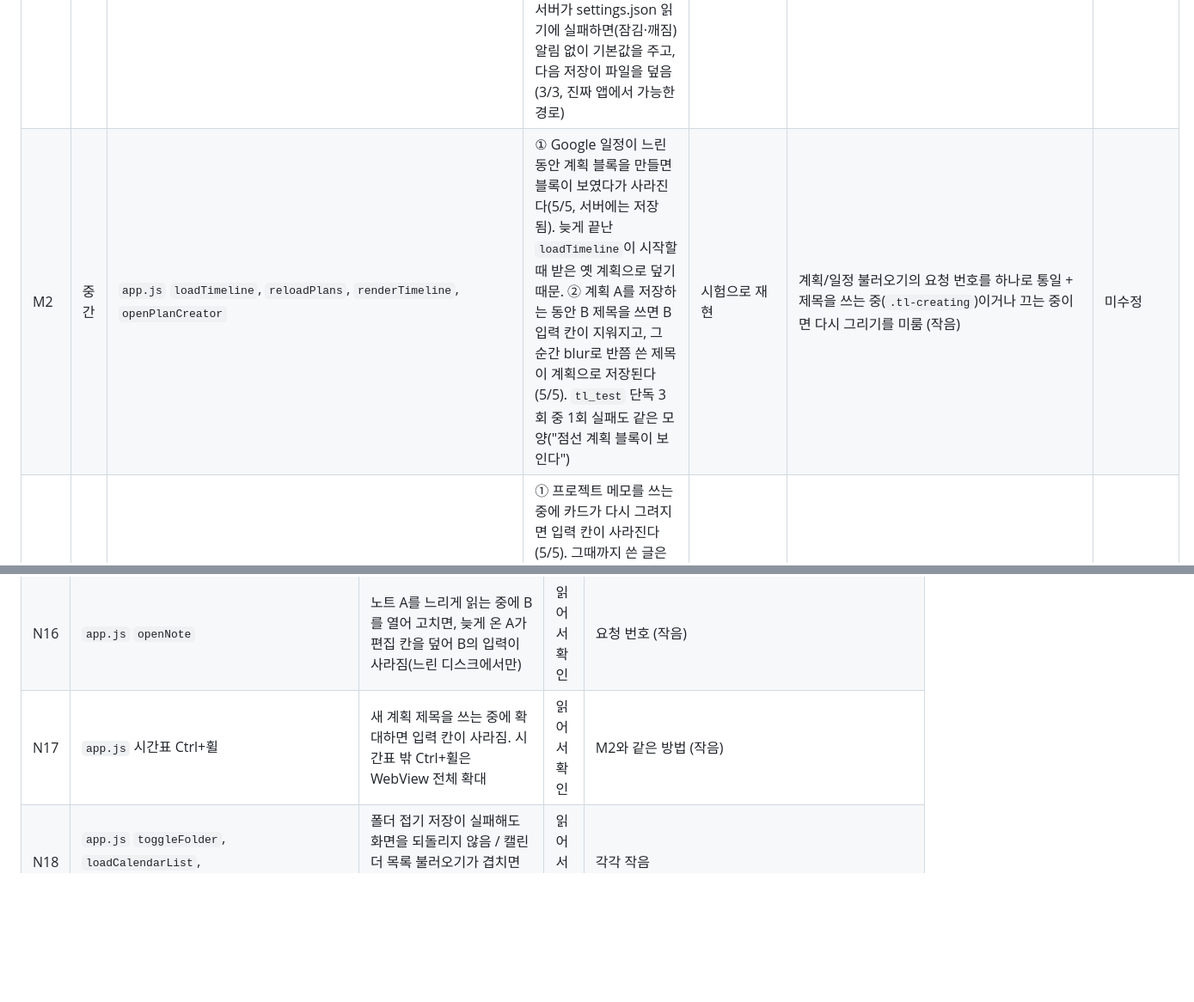
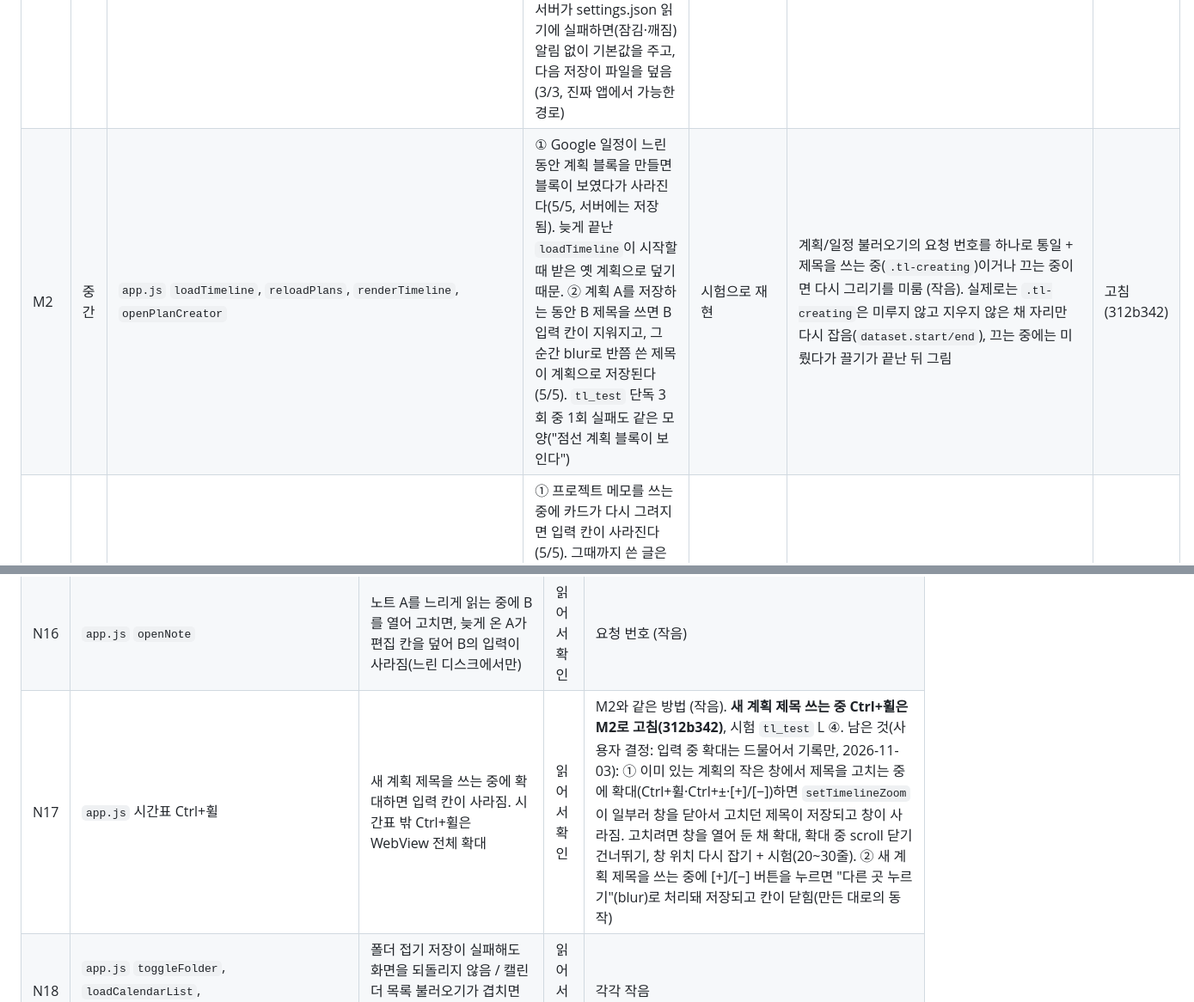
Before and after one commit to Bin101011/StudyFlow, a Markdown page: docs/review-2026-11.md, 2 parts joined by grey strips. Shown at 86% size. Rendered like a GitHub page; blank space fills up the shorter version.

Commit message:
문서: M2 상태를 고침(312b342)으로, N17에 남은 확대 동작 기록, 진행 기록에 M2 추가
Co-Authored-By: Claude Opus 5.5 <noreply@anthropic.com>

```diff
--- a/docs/review-2026-11.md
+++ b/docs/review-2026-11.md
@@ -91,7 +92,7 @@
 | H1c | 중간 | `app.get_calendar_list`(지난번 목록으로 대체), `app.run_sync_cycle`·`event_cache.mark_offline`, `/api/sync-status`, `app.js` 동기화 표시·캘린더 목록 | H1·H1b를 고친 뒤 사용자가 진짜 앱에서 확인하다 발견(2026-11-02, token.json 이름을 바꾸고 켜서 로그인 창을 닫음). ① 로그인을 기다리는 최대 3분 동안 캘린더 목록이 비고 일정이 없으며, 오른쪽 위는 지난번 12:35 동기화(초록)인 채 "브라우저에서 로그인하세요" 같은 안내가 없다. ② 3분 뒤에는 저장해 둔 캘린더 목록·일정으로 대체되고 상태가 "오프라인"(빨간 점)이 되어, "로그인이 끝나지 않았습니다" 안내는 로그에만 남는다(저장된 일정이 없는 달로 넘길 때만 보임). 저장된 것이 없는 첫 실행은 3분 뒤 안내가 보인다 | 시험으로 재현(scratchpad 실험, 사용자 진짜 앱) | 동기화 상태에 "로그인 필요"·"로그인 중"을 더해 오른쪽 위에 "Google 로그인 필요 · 새로고침" / "브라우저에서 Google 로그인을 끝내세요"를 보임. H2의 "오프라인 대신 로그인 안내"와 같은 장치라 H2와 함께 고침 (작음~중간) | 고침(b3547f8) |
 | H2 | 중간~높음 | `google_calendar.get_credentials`, `app.check_one`, `app.google_failure_message` | 켜 둔 앱에서 로그인이 만료되면(테스트 상태 앱은 7일마다) `RefreshError`가 "오프라인"과 "인터넷 연결을 확인하세요"로 잘못 보인다. 다시 로그인을 시작하는 곳이 없어 껐다 켜야 풀린다. **2026-11-02 확인: 사용자 앱은 In production이라 7일 만료는 없다.** Google 계정에서 접근을 끊거나 오래(약 6개월) 안 쓰는 등 드문 경우에만 일어난다 | 시험으로 재현 | `RefreshError`를 구분해서 "다시 로그인 필요"로 안내, `check_one`이 "error"로 처리 (작음~중간) | 고침(b3547f8) |
 | M1 | 중간 | `settings_store.load_settings/save_settings/clean_settings`, `app.js` `loadSettings`·`saveSettings` | 설정 저장이 "통째로 바꾸기"라서 빠진 값은 기본값이 된다. ① 서버에 `{}`·`null`·일부 값만 PUT → 4/4 모두 200이고 vault 경로·숨긴 캘린더·만든 캘린더·마지막 노트가 지워짐. ② 화면이 처음 불러오기에 실패한 채 설정 하나를 바꾸면 settings.json 전체가 기본값으로 덮임(3/3). ③ 서버가 settings.json 읽기에 실패하면(잠김·깨짐) 알림 없이 기본값을 주고, 다음 저장이 파일을 덮음(3/3, 진짜 앱에서 가능한 경로) | 시험으로 재현 | 서버: 기존 파일과 합쳐 저장, 읽기에 실패하면 쓰기 거부. 화면: 불러오기에 실패하면 저장 금지 (작음~중간) | 고침(0a693c7) |
-| M2 | 중간 | `app.js` `loadTimeline`, `reloadPlans`, `renderTimeline`, `openPlanCreator` | ① Google 일정이 느린 동안 계획 블록을 만들면 블록이 보였다가 사라진다(5/5, 서버에는 저장됨). 늦게 끝난 `loadTimeline`이 시작할 때 받은 옛 계획으로 덮기 때문. ② 계획 A를 저장하는 동안 B 제목을 쓰면 B 입력 칸이 지워지고, 그 순간 blur로 반쯤 쓴 제목이 계획으로 저장된다(5/5). `tl_test` 단독 3회 중 1회 실패도 같은 모양("점선 계획 블록이 보인다") | 시험으로 재현 | 계획/일정 불러오기의 요청 번호를 하나로 통일 + 제목을 쓰는 중(`.tl-creating`)이거나 끄는 중이면 다시 그리기를 미룸 (작음) | 미수정 |
+| M2 | 중간 | `app.js` `loadTimeline`, `reloadPlans`, `renderTimeline`, `openPlanCreator` | ① Google 일정이 느린 동안 계획 블록을 만들면 블록이 보였다가 사라진다(5/5, 서버에는 저장됨). 늦게 끝난 `loadTimeline`이 시작할 때 받은 옛 계획으로 덮기 때문. ② 계획 A를 저장하는 동안 B 제목을 쓰면 B 입력 칸이 지워지고, 그 순간 blur로 반쯤 쓴 제목이 계획으로 저장된다(5/5). `tl_test` 단독 3회 중 1회 실패도 같은 모양("점선 계획 블록이 보인다") | 시험으로 재현 | 계획/일정 불러오기의 요청 번호를 하나로 통일 + 제목을 쓰는 중(`.tl-creating`)이거나 끄는 중이면 다시 그리기를 미룸 (작음). 실제로는 `.tl-creating`은 미루지 않고 지우지 않은 채 자리만 다시 잡음(`dataset.start/end`), 끄는 중에는 미뤘다가 끌기가 끝난 뒤 그림 | 고침(312b342) |
 | M3 | 중간 | `app.js` `makeInlineMemo`, `loadProjects`, `renderProjects` | ① 프로젝트 메모를 쓰는 중에 카드가 다시 그려지면 입력 칸이 사라진다(5/5). 그때까지 쓴 글은 blur로 저장되지만, 새 카드는 옛(빈) 메모를 보이고 이어 친 글자는 버려진다. ② 메모 저장(PATCH) 중에 목록을 다시 불러오면 카드가 옛 메모를 보인다(5/5, DB는 새 값). 그 상태에서 다시 고치면 옛 글에서 시작해 새 메모를 덮는다. `pmemo_test` 흔들림의 원인 후보 | 시험으로 재현 | 메모 칸이 열려 있으면 다시 그리기를 미룸 + 저장한 값을 다시 그리기 전에 반영 (작음~중간) | 미수정 |
 | M4 | 중간 | `app.check_one`, `app.prefetch_one`, `app.sync_loop` | HttpError가 아닌 모든 예외(프로그래밍 오류 포함)를 로그 없이 "오프라인"으로 처리하거나 `pass`로 버린다. 문제가 생겨도 원인이 안 남는다 | 코드로 확인 | 연결 오류가 아닌 예외는 한 번 로그 (작음). H2와 같이 고치면 좋다 | 고침(b3547f8) |
 
@@ -125,7 +126,7 @@
 | N14 | `app.js` `saveEventTime` | 같은 일정을 연달아 두 번 끌었을 때 앞 요청이 늦게 실패하면 첫 위치로 되돌아가 Google과 어긋남 | 읽어서 확인 | 요청 줄 세우기 (작음) |
 | N15 | `app.js` `addInboxTask`, `addTask`, `makeAddRow` | 진행 중 표시가 없어서 서버가 느릴 때 Enter를 두 번 누르면 같은 할 일·단계가 둘 생기고, 기다리는 동안 친 글자가 지워짐 | 읽어서 확인 | 진행 중 플래그 (작음) |
 | N16 | `app.js` `openNote` | 노트 A를 느리게 읽는 중에 B를 열어 고치면, 늦게 온 A가 편집 칸을 덮어 B의 입력이 사라짐(느린 디스크에서만) | 읽어서 확인 | 요청 번호 (작음) |
-| N17 | `app.js` 시간표 Ctrl+휠 | 새 계획 제목을 쓰는 중에 확대하면 입력 칸이 사라짐. 시간표 밖 Ctrl+휠은 WebView 전체 확대 | 읽어서 확인 | M2와 같은 방법 (작음) |
+| N17 | `app.js` 시간표 Ctrl+휠 | 새 계획 제목을 쓰는 중에 확대하면 입력 칸이 사라짐. 시간표 밖 Ctrl+휠은 WebView 전체 확대 | 읽어서 확인 | M2와 같은 방법 (작음). **새 계획 제목 쓰는 중 Ctrl+휠은 M2로 고침(312b342)**, 시험 `tl_test` L ④. 남은 것(사용자 결정: 입력 중 확대는 드물어서 기록만, 2026-11-03): ① 이미 있는 계획의 작은 창에서 제목을 고치는 중에 확대(Ctrl+휠·Ctrl+±·[+]/[−])하면 `setTimelineZoom`이 일부러 창을 닫아서 고치던 제목이 저장되고 창이 사라짐. 고치려면 창을 열어 둔 채 확대, 확대 중 scroll 닫기 건너뛰기, 창 위치 다시 잡기 + 시험(20~30줄). ② 새 계획 제목을 쓰는 중에 [+]/[−] 버튼을 누르면 "다른 곳 누르기"(blur)로 처리돼 저장되고 칸이 닫힘(만든 대로의 동작) |
 | N18 | `app.js` `toggleFolder`, `loadCalendarList`, `saveProject`·`saveFolder`·`saveDday` | 폴더 접기 저장이 실패해도 화면을 되돌리지 않음 / 캘린더 목록 불러오기가 겹치면 같은 줄이 두 번 붙을 수 있음 / 저장 진행 중 플래그 없음 | 읽어서 확인 | 각각 작음 |
 | N19 | `google_calendar.get_calendars` | `nextPageToken`을 안 따라가서 캘린더가 100개를 넘으면 잘림 | 읽어서 확인 | 작음 |
 | N20 | `event_cache.mark_synced`, `save` | 1분마다 lastSync 숫자 하나 때문에 캐시 파일 전체를 다시 씀. 지운 캘린더의 일정이 파일에 남음(24개월 규칙으로만 정리) | 코드로 확인 | 작음 |
```
Also changed, not shown: other parts of docs/review-2026-11.md (+1 -0 lines).
